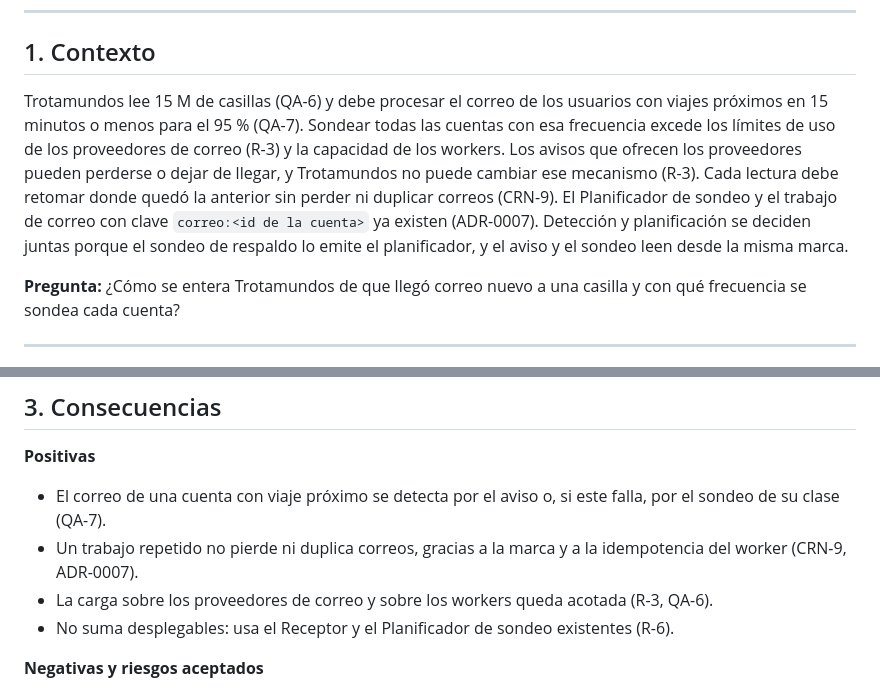
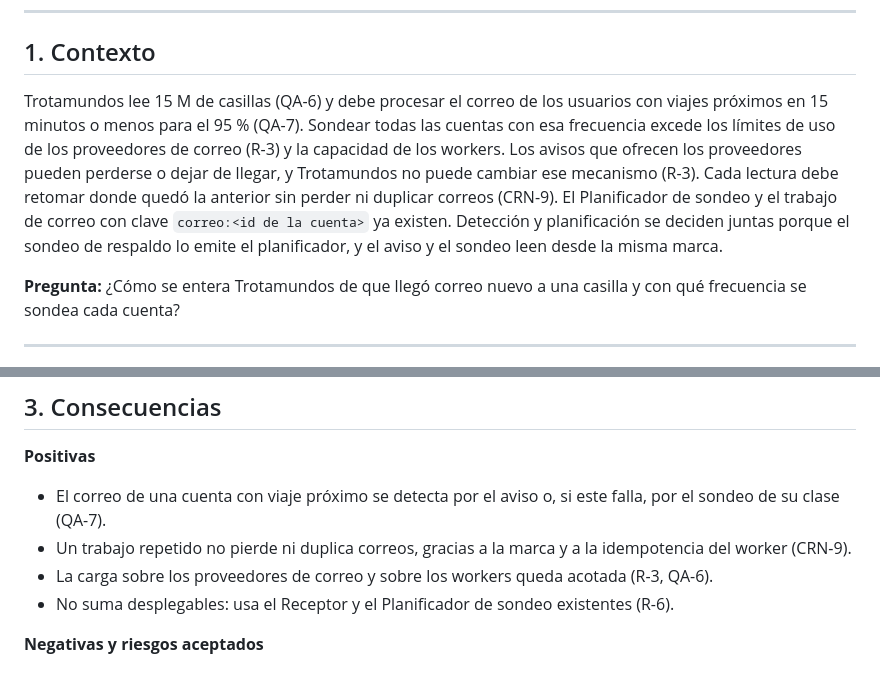
Before and after one commit to matiascanova/TPE_SOFTWARE, a Markdown page: ADRS/iteracion_3/ADR-0010: Detección del correo nuevo, planificación del sondeo y capacidad.md, 2 parts joined by grey strips. Drawn GitHub-style.

Commit message:
Refine context and positive aspects in ADR-0010
Removed redundant text about existing planner and mail work.

```diff
--- a/ADRS/iteracion_3/ADR-0010: Detección del correo nuevo, planificación del sondeo y capacidad.md
+++ b/ADRS/iteracion_3/ADR-0010: Detección del correo nuevo, planificación del sondeo y capacidad.md
@@ -7,7 +7,7 @@
 
 ## 1. Contexto
 
-Trotamundos lee 15 M de casillas (QA-6) y debe procesar el correo de los usuarios con viajes próximos en 15 minutos o menos para el 95 % (QA-7). Sondear todas las cuentas con esa frecuencia excede los límites de uso de los proveedores de correo (R-3) y la capacidad de los workers. Los avisos que ofrecen los proveedores pueden perderse o dejar de llegar, y Trotamundos no puede cambiar ese mecanismo (R-3). Cada lectura debe retomar donde quedó la anterior sin perder ni duplicar correos (CRN-9). El Planificador de sondeo y el trabajo de correo con clave `correo:<id de la cuenta>` ya existen (ADR-0007). Detección y planificación se deciden juntas porque el sondeo de respaldo lo emite el planificador, y el aviso y el sondeo leen desde la misma marca.
+Trotamundos lee 15 M de casillas (QA-6) y debe procesar el correo de los usuarios con viajes próximos en 15 minutos o menos para el 95 % (QA-7). Sondear todas las cuentas con esa frecuencia excede los límites de uso de los proveedores de correo (R-3) y la capacidad de los workers. Los avisos que ofrecen los proveedores pueden perderse o dejar de llegar, y Trotamundos no puede cambiar ese mecanismo (R-3). Cada lectura debe retomar donde quedó la anterior sin perder ni duplicar correos (CRN-9). El Planificador de sondeo y el trabajo de correo con clave `correo:<id de la cuenta>` ya existen. Detección y planificación se deciden juntas porque el sondeo de respaldo lo emite el planificador, y el aviso y el sondeo leen desde la misma marca.
 
 **Pregunta:** ¿Cómo se entera Trotamundos de que llegó correo nuevo a una casilla y con qué frecuencia se sondea cada cuenta?
 
@@ -38,7 +38,7 @@ Trotamundos lee 15 M de casillas (QA-6) y debe procesar el correo de los usuario
 **Positivas**
 
 - El correo de una cuenta con viaje próximo se detecta por el aviso o, si este falla, por el sondeo de su clase (QA-7).
-- Un trabajo repetido no pierde ni duplica correos, gracias a la marca y a la idempotencia del worker (CRN-9, ADR-0007).
+- Un trabajo repetido no pierde ni duplica correos, gracias a la marca y a la idempotencia del worker (CRN-9).
 - La carga sobre los proveedores de correo y sobre los workers queda acotada (R-3, QA-6).
 - No suma desplegables: usa el Receptor y el Planificador de sondeo existentes (R-6).
 
```
